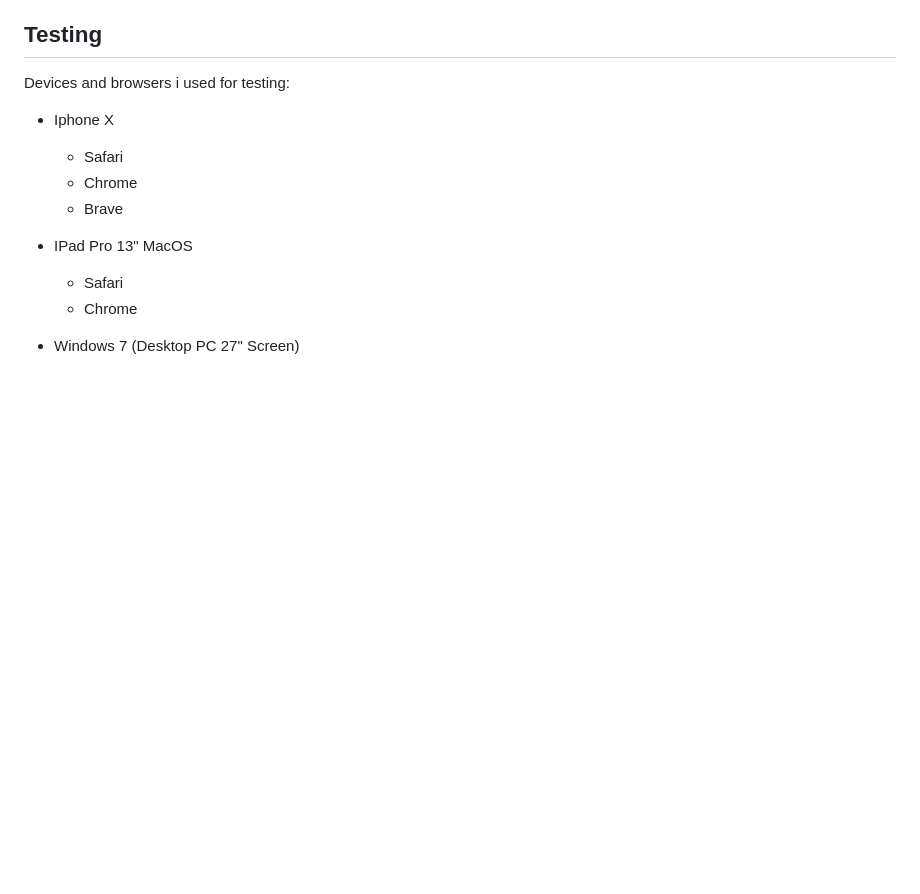
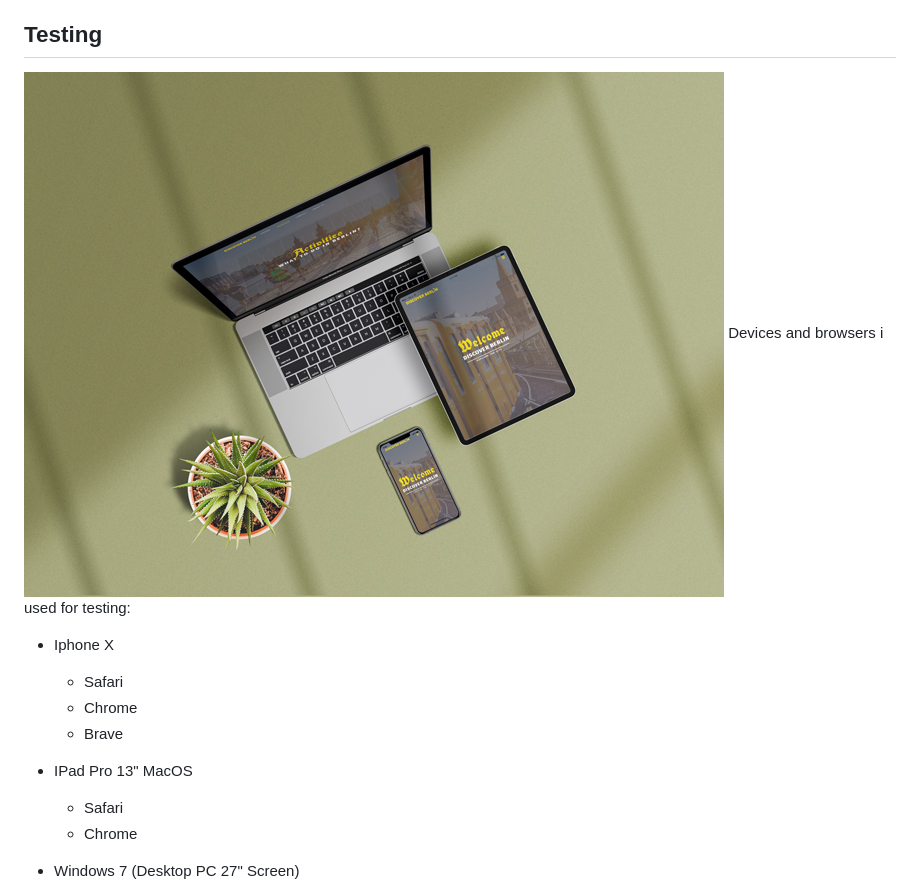
Before and after one commit to lemon-squeezy/discover_berlin, a Markdown page: README.md, the part around the change. Drawn GitHub-style; pictures changed too: assets/images/devices.jpg (added); blank space fills up the shorter version.

```diff
--- a/README.md
+++ b/README.md
@@ -66,7 +66,7 @@ An area should be added where the user can book a guided tour.
 * Visual Studio Code
 
 ## Testing
-
+![(assets/images/devices.jpg)](assets/images/devices.jpg)
 Devices and browsers i used for testing:
 * Iphone X
     - Safari
```
Also changed, not shown: 4 other files.
